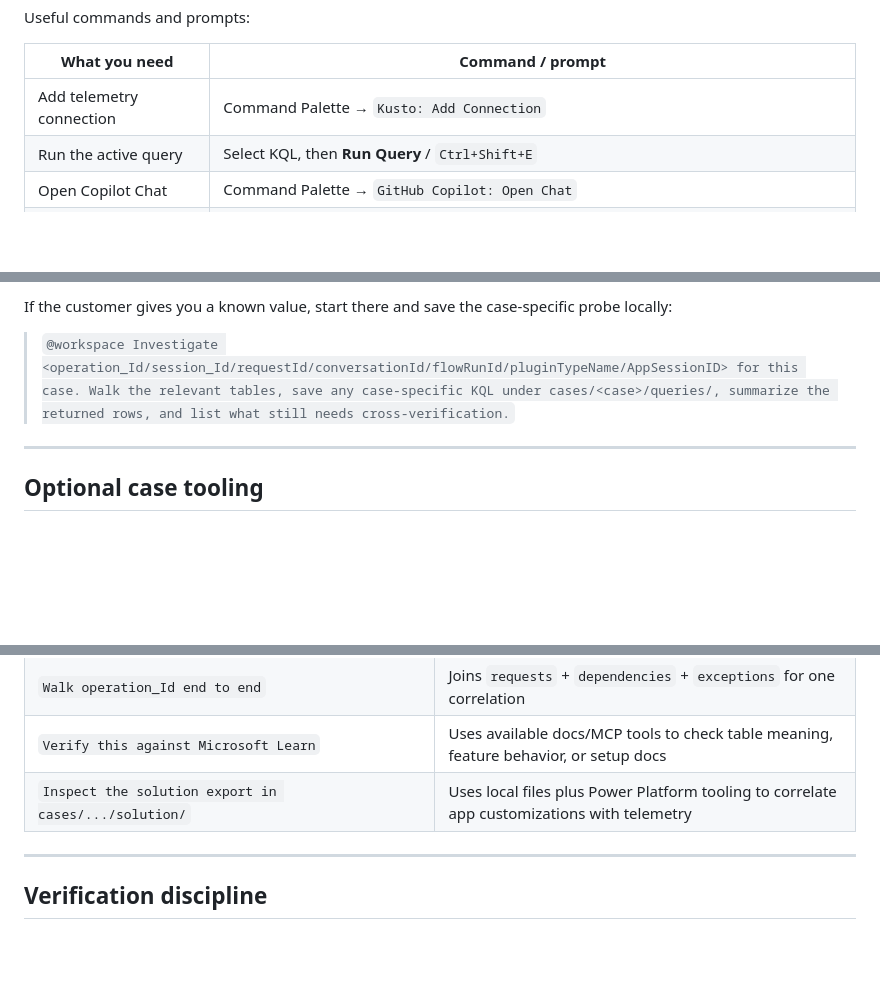
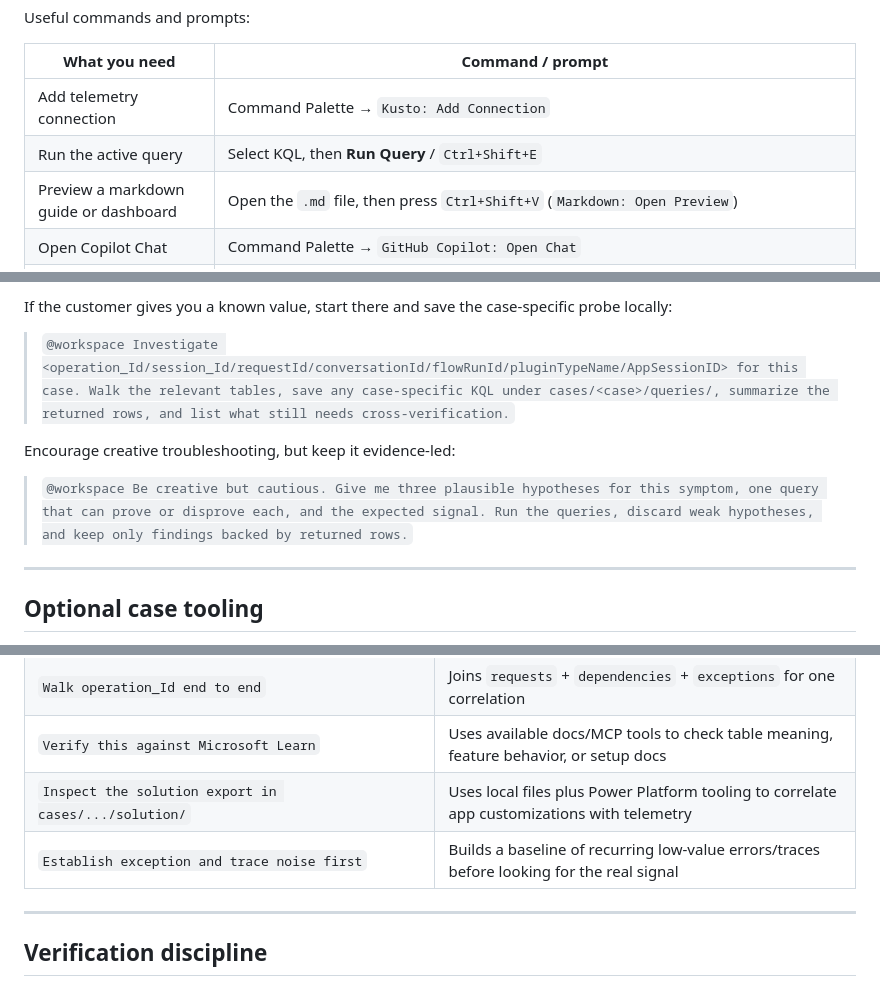
Before and after one commit to SweetsNSavories/D365_ApplicationInsights, a Markdown page: GUIDE-USING-WITH-COPILOT.md, 3 parts joined by grey strips. Rendered like a GitHub page; blank space fills up the shorter version.

```diff
--- a/GUIDE-USING-WITH-COPILOT.md
+++ b/GUIDE-USING-WITH-COPILOT.md
@@ -95,6 +95,7 @@ Useful commands and prompts:
 |---|---|
 | Add telemetry connection | Command Palette → `Kusto: Add Connection` |
 | Run the active query | Select KQL, then **Run Query** / `Ctrl+Shift+E` |
+| Preview a markdown guide or dashboard | Open the `.md` file, then press `Ctrl+Shift+V` (`Markdown: Open Preview`) |
 | Open Copilot Chat | Command Palette → `GitHub Copilot: Open Chat` |
 | Regenerate a dashboard | `@workspace Use kql/<component>/DASHBOARD-<name>.md to regenerate this dashboard in my App Insights resource. Use the Kusto extension to run every linked .kql and tell me the suggested visualization for each tile.` |
 | Start troubleshooting from a symptom | `@workspace I am seeing <symptom>. Pick the right dashboard from AGENTS.md, run the broad health tiles first, then drill into raw rows and explain what is verified.` |
@@ -188,6 +193,10 @@ If the customer gives you a known value, start there and save the case-specific
 
 > `@workspace Investigate <operation_Id/session_Id/requestId/conversationId/flowRunId/pluginTypeName/AppSessionID> for this case. Walk the relevant tables, save any case-specific KQL under cases/<case>/queries/, summarize the returned rows, and list what still needs cross-verification.`
 
+Encourage creative troubleshooting, but keep it evidence-led:
+
+> `@workspace Be creative but cautious. Give me three plausible hypotheses for this symptom, one query that can prove or disprove each, and the expected signal. Run the queries, discard weak hypotheses, and keep only findings backed by returned rows.`
+
 ---
 
 ## Optional case tooling
@@ -223,6 +232,7 @@ Then ask Copilot:
 | `Walk operation_Id end to end` | Joins `requests` + `dependencies` + `exceptions` for one correlation |
 | `Verify this against Microsoft Learn` | Uses available docs/MCP tools to check table meaning, feature behavior, or setup docs |
 | `Inspect the solution export in cases/.../solution/` | Uses local files plus Power Platform tooling to correlate app customizations with telemetry |
+| `Establish exception and trace noise first` | Builds a baseline of recurring low-value errors/traces before looking for the real signal |
 
 ---
 
```
Also changed, not shown: other parts of GUIDE-USING-WITH-COPILOT.md (+18 -1 lines).
